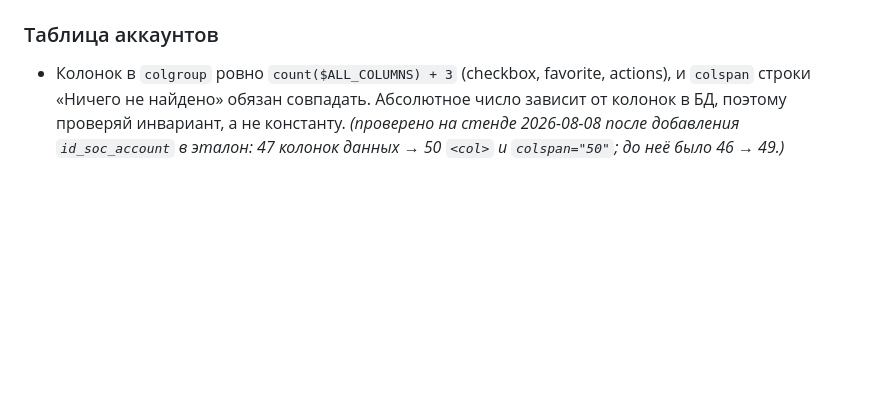
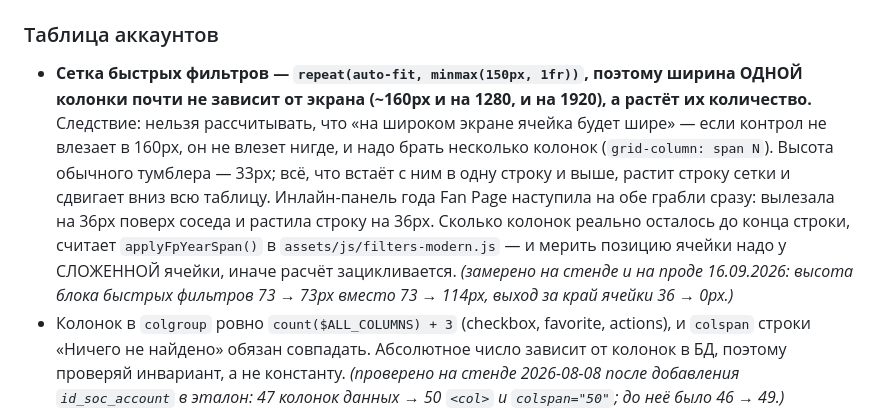
Before and after one commit to Ivan14044/accounts-dashboard, a Markdown page: CLAUDE.md, the part around the change. Drawn GitHub-style; blank space fills up the shorter version.

Commit message:
docs(claude): факт про сетку быстрых фильтров и высоту тумблера
Co-Authored-By: Claude Opus 5 <noreply@anthropic.com>

```diff
--- a/CLAUDE.md
+++ b/CLAUDE.md
@@ -783,6 +783,19 @@ JSON.stringify({
   ни одного из 11 `MANAGED_INDEXES`; после сброса флага создались все.)*
 
 ### Таблица аккаунтов
+- **Сетка быстрых фильтров — `repeat(auto-fit, minmax(150px, 1fr))`, поэтому
+  ширина ОДНОЙ колонки почти не зависит от экрана (~160px и на 1280, и на 1920),
+  а растёт их количество.** Следствие: нельзя рассчитывать, что «на широком
+  экране ячейка будет шире» — если контрол не влезает в 160px, он не влезет
+  нигде, и надо брать несколько колонок (`grid-column: span N`). Высота обычного
+  тумблера — 33px; всё, что встаёт с ним в одну строку и выше, растит строку
+  сетки и сдвигает вниз всю таблицу. Инлайн-панель года Fan Page наступила на
+  обе грабли сразу: вылезала на 36px поверх соседа и растила строку на 36px.
+  Сколько колонок реально осталось до конца строки, считает
+  `applyFpYearSpan()` в `assets/js/filters-modern.js` — и мерить позицию ячейки
+  надо у СЛОЖЕННОЙ ячейки, иначе расчёт зацикливается.
+  *(замерено на стенде и на проде 16.09.2026: высота блока быстрых фильтров
+  73 → 73px вместо 73 → 114px, выход за край ячейки 36 → 0px.)*
 - Колонок в `colgroup` ровно `count($ALL_COLUMNS) + 3` (checkbox, favorite,
   actions), и `colspan` строки «Ничего не найдено» обязан совпадать. Абсолютное
   число зависит от колонок в БД, поэтому проверяй инвариант, а не константу.
```
